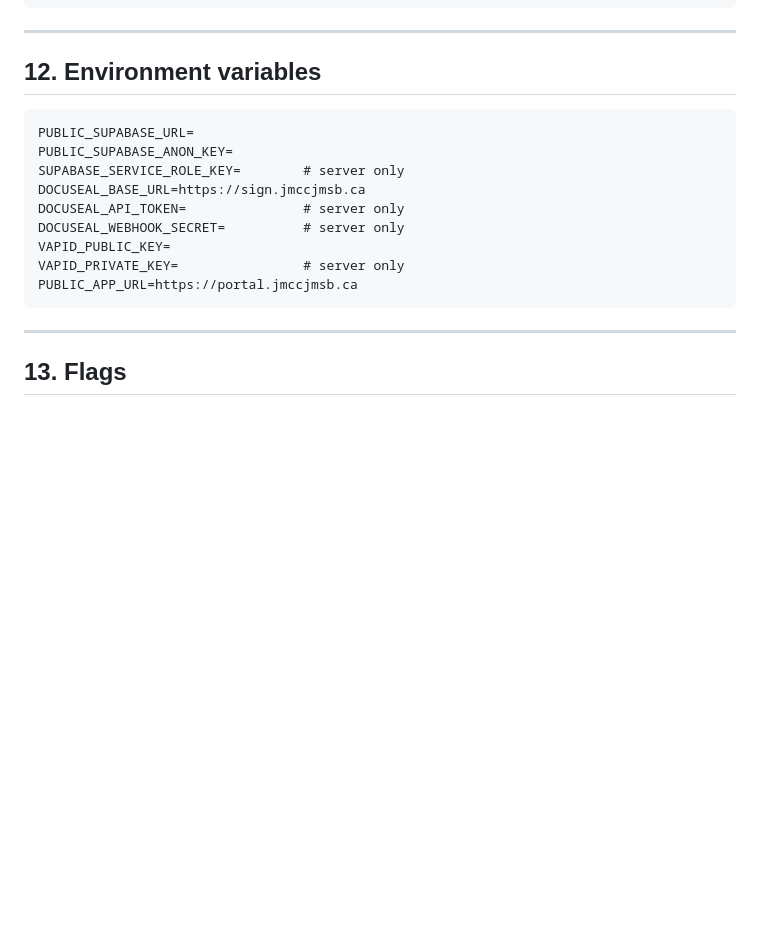
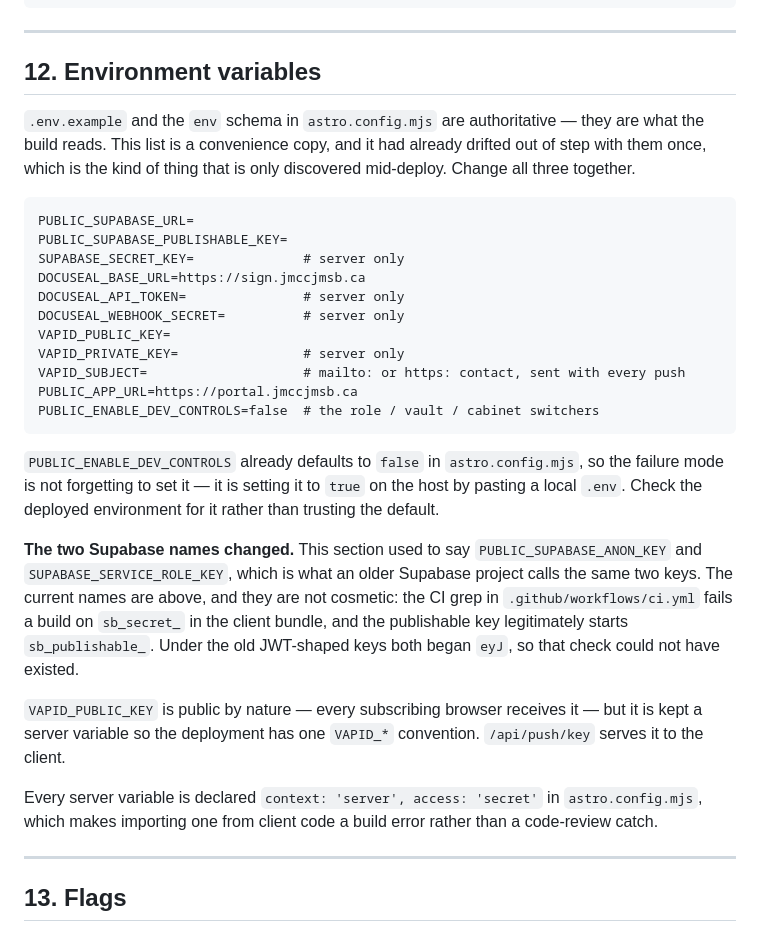
Before and after one commit to jmcc-jmsb/jmcc-portal, a Markdown page: docs/HANDOFF.md, the part around the change. Drawn GitHub-style; blank space fills up the shorter version.

Commit message:
Correct the environment variable list in HANDOFF §12
The list still named PUBLIC_SUPABASE_ANON_KEY and SUPABASE_SERVICE_ROLE_KEY,
which PR #5 replaced with Supabase's current publishable and secret names, and
it omitted VAPID_SUBJECT and PUBLIC_ENABLE_DEV_CONTROLS entirely. All eleven
now match .env.example and the env schema in astro.config.mjs exactly.

The names are not cosmetic: the CI bundle grep keys off the sb_secret_ prefix,
which only works because the publishable key starts sb_publishable_. Under the
old JWT-shaped keys both began eyJ and that check could not have existed — so
the section now says which two files are authoritative and why the rename
mattered, rather than leaving the next reader to find out at deploy time.

````diff
--- a/docs/HANDOFF.md
+++ b/docs/HANDOFF.md
@@ -598,17 +598,45 @@ Authenticated SPA at /app. Signing via self-hosted DocuSeal at sign.jmccjmsb.ca.
 
 ## 12. Environment variables
 
+`.env.example` and the `env` schema in `astro.config.mjs` are authoritative — they
+are what the build reads. This list is a convenience copy, and it had already
+drifted out of step with them once, which is the kind of thing that is only
+discovered mid-deploy. Change all three together.
+
 ```
 PUBLIC_SUPABASE_URL=
-PUBLIC_SUPABASE_ANON_KEY=
-SUPABASE_SERVICE_ROLE_KEY=        # server only
+PUBLIC_SUPABASE_PUBLISHABLE_KEY=
+SUPABASE_SECRET_KEY=              # server only
 DOCUSEAL_BASE_URL=https://sign.jmccjmsb.ca
 DOCUSEAL_API_TOKEN=               # server only
 DOCUSEAL_WEBHOOK_SECRET=          # server only
 VAPID_PUBLIC_KEY=
 VAPID_PRIVATE_KEY=                # server only
+VAPID_SUBJECT=                    # mailto: or https: contact, sent with every push
 PUBLIC_APP_URL=https://portal.jmccjmsb.ca
+PUBLIC_ENABLE_DEV_CONTROLS=false  # the role / vault / cabinet switchers
 ```
+
+`PUBLIC_ENABLE_DEV_CONTROLS` already defaults to `false` in `astro.config.mjs`,
+so the failure mode is not forgetting to set it — it is setting it to `true` on
+the host by pasting a local `.env`. Check the deployed environment for it rather
+than trusting the default.
+
+**The two Supabase names changed.** This section used to say
+`PUBLIC_SUPABASE_ANON_KEY` and `SUPABASE_SERVICE_ROLE_KEY`, which is what an
+older Supabase project calls the same two keys. The current names are above, and
+they are not cosmetic: the CI grep in `.github/workflows/ci.yml` fails a build on
+`sb_secret_` in the client bundle, and the publishable key legitimately starts
+`sb_publishable_`. Under the old JWT-shaped keys both began `eyJ`, so that check
+could not have existed.
+
+`VAPID_PUBLIC_KEY` is public by nature — every subscribing browser receives it —
+but it is kept a server variable so the deployment has one `VAPID_*` convention.
+`/api/push/key` serves it to the client.
+
+Every server variable is declared `context: 'server', access: 'secret'` in
+`astro.config.mjs`, which makes importing one from client code a build error
+rather than a code-review catch.
 
 ---
 
````
